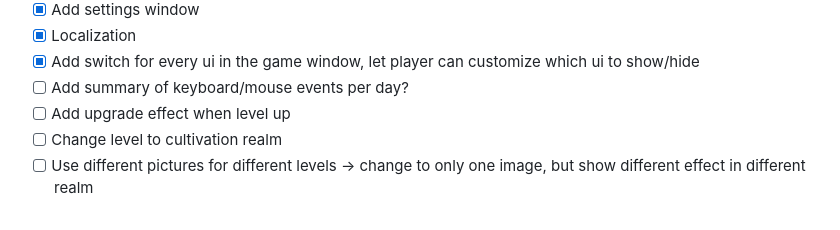
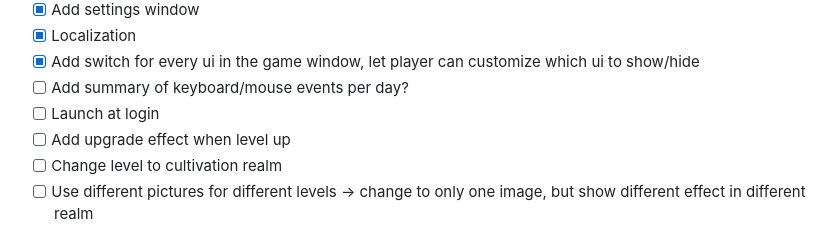
Before and after one commit to lichen63/cyber-cultivation, a Markdown page: docs/todo.md, the part around the change. Rendered like a GitHub page.

Commit message:
chore: update todo

```diff
--- a/docs/todo.md
+++ b/docs/todo.md
@@ -32,6 +32,7 @@
 - [x] Localization
 - [x] Add switch for every ui in the game window, let player can customize which ui to show/hide
 - [ ] Add summary of keyboard/mouse events per day?
+- [ ] Launch at login
 - [ ] Add upgrade effect when level up
 - [ ] Change level to cultivation realm
 - [ ] Use different pictures for different levels -> change to only one image, but show different effect in different realm
```
